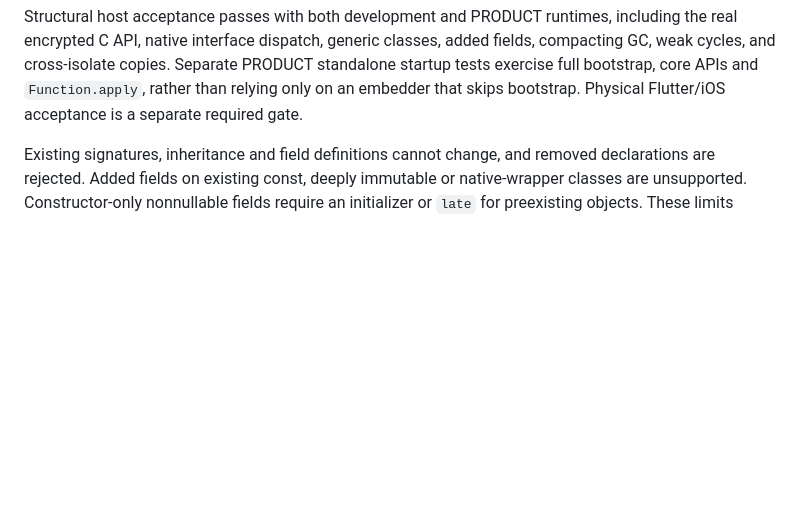
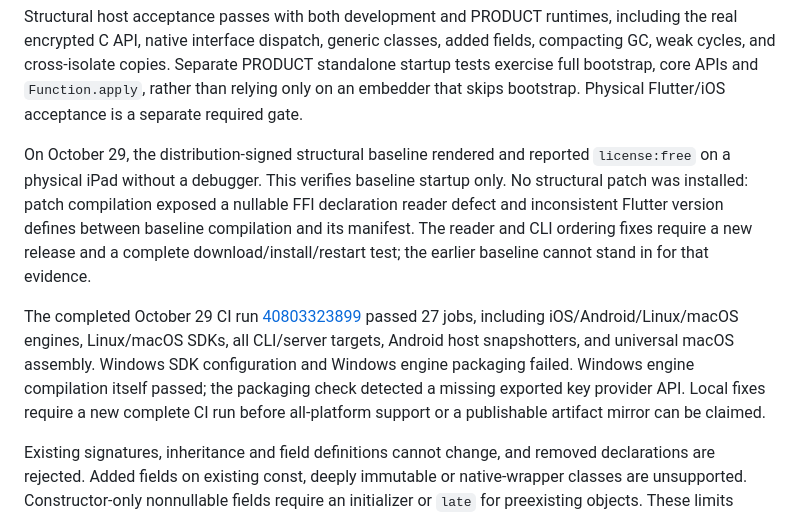
Before and after one commit to tony-cloud/shorebird-workspace, a Markdown page: docs/PLATFORM_TESTING.md, the part around the change. GitHub-like rendering; blank space fills up the shorter version.

```diff
--- a/docs/PLATFORM_TESTING.md
+++ b/docs/PLATFORM_TESTING.md
@@ -33,6 +33,23 @@ added fields, compacting GC, weak cycles, and cross-isolate copies. Separate
 PRODUCT standalone startup tests exercise full bootstrap, core APIs and
 `Function.apply`, rather than relying only on an embedder that skips bootstrap.
 Physical Flutter/iOS acceptance is a separate required gate.
+
+On October 29, the distribution-signed structural baseline rendered and reported
+`license:free` on a physical iPad without a debugger. This verifies baseline
+startup only. No structural patch was installed: patch compilation exposed a
+nullable FFI declaration reader defect and inconsistent Flutter version defines
+between baseline compilation and its manifest. The reader and CLI ordering fixes
+require a new release and a complete download/install/restart test; the earlier
+baseline cannot stand in for that evidence.
+
+The completed October 29 CI run
+[40803323899](https://github.com/tony-cloud/shorebird-workspace/actions/runs/40803323899)
+passed 27 jobs, including iOS/Android/Linux/macOS engines, Linux/macOS SDKs,
+all CLI/server targets, Android host snapshotters, and universal macOS assembly.
+Windows SDK configuration and Windows engine packaging failed. Windows engine
+compilation itself passed; the packaging check detected a missing exported key
+provider API. Local fixes require a new complete CI run before all-platform
+support or a publishable artifact mirror can be claimed.
 
 Existing signatures, inheritance and field definitions cannot change, and
 removed declarations are rejected. Added fields on existing const, deeply
```
Also changed, not shown: README.md (+5 -4 lines).
